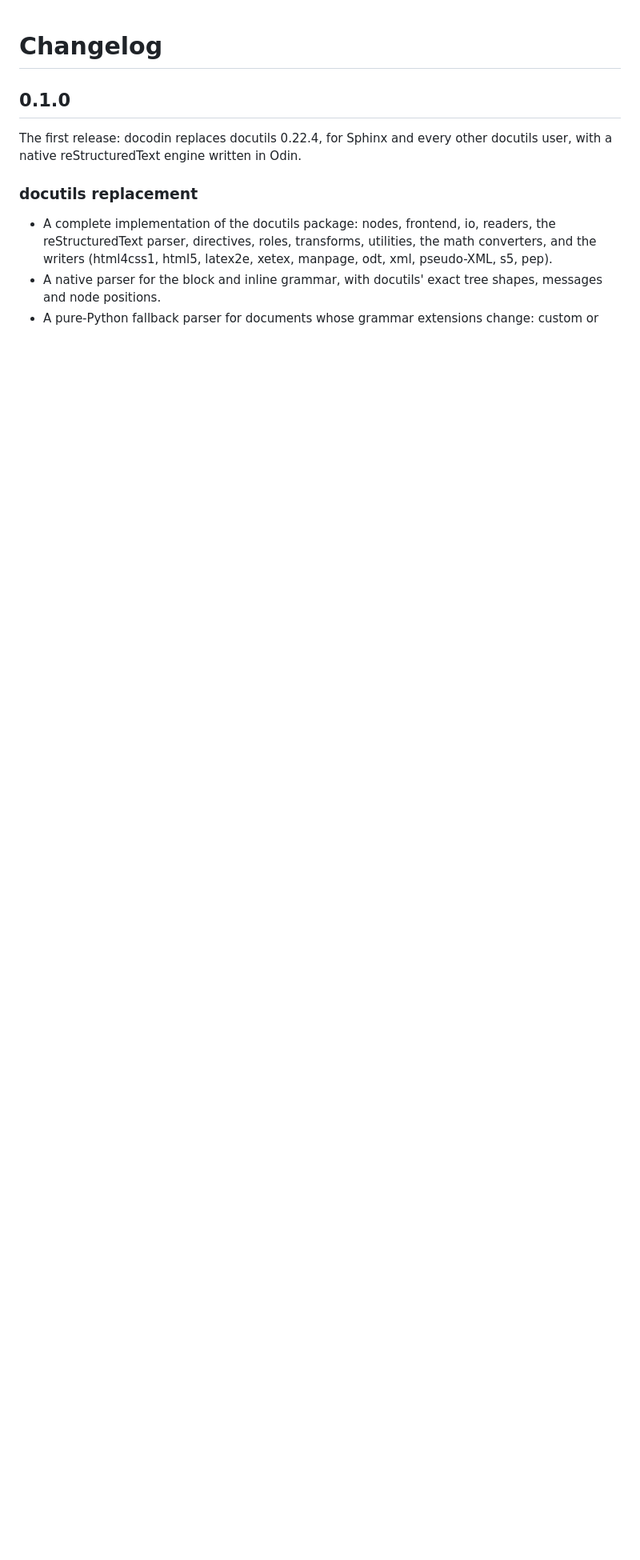
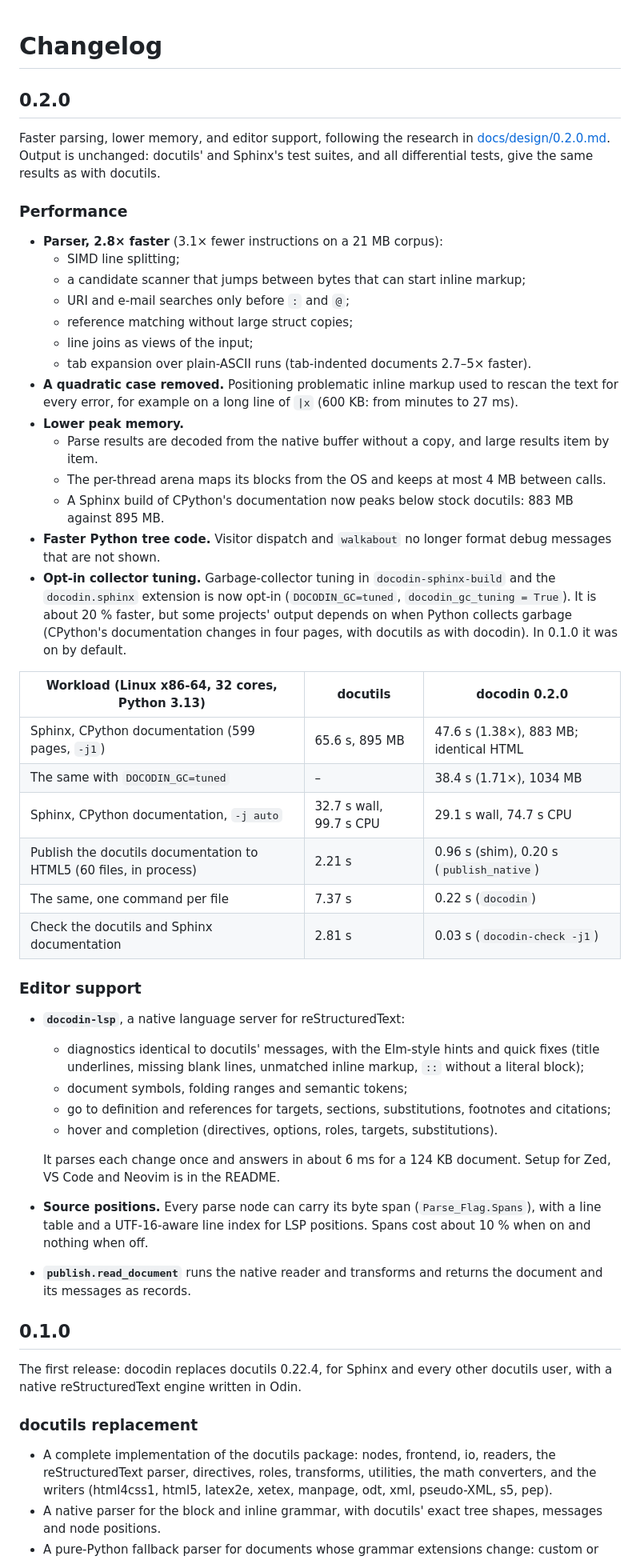
Before and after one commit to insanai/docodin, a Markdown page: CHANGELOG.md, the part around one of its changes. Shown at 80% size. Rendered like a GitHub page; blank space fills up the shorter version.

Commit message:
Release 0.2.0

```diff
--- a/CHANGELOG.md
+++ b/CHANGELOG.md
@@ -1,4 +1,68 @@
 # Changelog
+
+## 0.2.0
+
+Faster parsing, lower memory, and editor support, following the research in
+[docs/design/0.2.0.md](docs/design/0.2.0.md). Output is unchanged: docutils'
+and Sphinx's test suites, and all differential tests, give the same results
+as with docutils.
+
+### Performance
+
+- **Parser, 2.8× faster** (3.1× fewer instructions on a 21 MB corpus):
+  - SIMD line splitting;
+  - a candidate scanner that jumps between bytes that can start inline markup;
+  - URI and e-mail searches only before `:` and `@`;
+  - reference matching without large struct copies;
+  - line joins as views of the input;
+  - tab expansion over plain-ASCII runs (tab-indented documents 2.7–5×
+    faster).
+- **A quadratic case removed.** Positioning problematic inline markup used to
+  rescan the text for every error, for example on a long line of `|x`
+  (600 KB: from minutes to 27 ms).
+- **Lower peak memory.**
+  - Parse results are decoded from the native buffer without a copy, and
+    large results item by item.
+  - The per-thread arena maps its blocks from the OS and keeps at most 4 MB
+    between calls.
+  - A Sphinx build of CPython's documentation now peaks below stock docutils:
+    883 MB against 895 MB.
+- **Faster Python tree code.** Visitor dispatch and `walkabout` no longer
+  format debug messages that are not shown.
+- **Opt-in collector tuning.** Garbage-collector tuning in
+  `docodin-sphinx-build` and the `docodin.sphinx` extension is now opt-in
+  (`DOCODIN_GC=tuned`, `docodin_gc_tuning = True`). It is about 20 % faster,
+  but some projects' output depends on when Python collects garbage (CPython's
+  documentation changes in four pages, with docutils as with docodin). In
+  0.1.0 it was on by default.
+
+| Workload (Linux x86-64, 32 cores, Python 3.13) | docutils | docodin 0.2.0 |
+|---|---|---|
+| Sphinx, CPython documentation (599 pages, `-j1`) | 65.6 s, 895 MB | 47.6 s (1.38×), 883 MB; identical HTML |
+| The same with `DOCODIN_GC=tuned` | – | 38.4 s (1.71×), 1034 MB |
+| Sphinx, CPython documentation, `-j auto` | 32.7 s wall, 99.7 s CPU | 29.1 s wall, 74.7 s CPU |
+| Publish the docutils documentation to HTML5 (60 files, in process) | 2.21 s | 0.96 s (shim), 0.20 s (`publish_native`) |
+| The same, one command per file | 7.37 s | 0.22 s (`docodin`) |
+| Check the docutils and Sphinx documentation | 2.81 s | 0.03 s (`docodin-check -j1`) |
+
+### Editor support
+
+- **`docodin-lsp`**, a native language server for reStructuredText:
+  - diagnostics identical to docutils' messages, with the Elm-style hints and
+    quick fixes (title underlines, missing blank lines, unmatched inline
+    markup, `::` without a literal block);
+  - document symbols, folding ranges and semantic tokens;
+  - go to definition and references for targets, sections, substitutions,
+    footnotes and citations;
+  - hover and completion (directives, options, roles, targets, substitutions).
+
+  It parses each change once and answers in about 6 ms for a 124 KB document.
+  Setup for Zed, VS Code and Neovim is in the README.
+- **Source positions.** Every parse node can carry its byte span
+  (`Parse_Flag.Spans`), with a line table and a UTF-16-aware line index for
+  LSP positions. Spans cost about 10 % when on and nothing when off.
+- **`publish.read_document`** runs the native reader and transforms and
+  returns the document and its messages as records.
 
 ## 0.1.0
 
```
Also changed, not shown: other parts of CHANGELOG.md (+1 -1 lines), README.md (+11 -8 lines).
